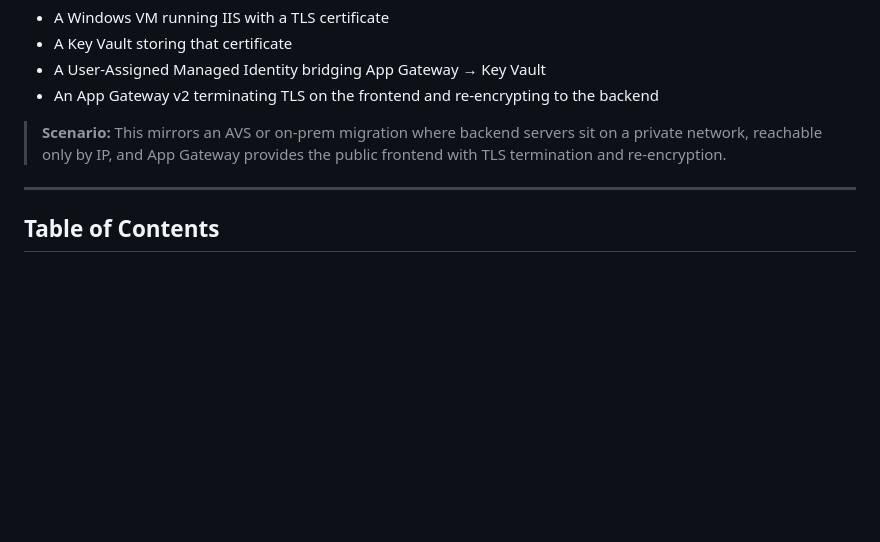
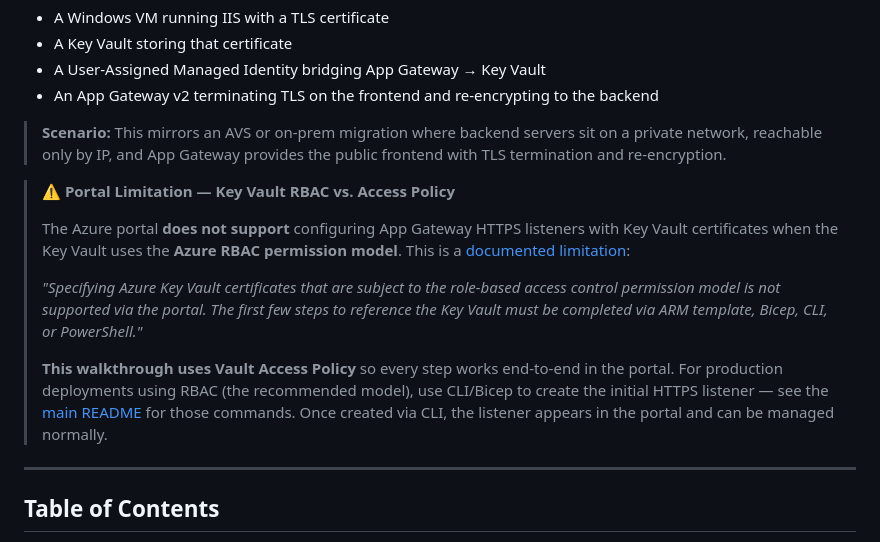
Before and after one commit to colinweiner111/appgw-letsencrypt-lab, a Markdown page: docs/PORTAL-WALKTHROUGH.md, the part around one of its changes. Drawn GitHub-style; blank space fills up the shorter version.

```diff
--- a/docs/PORTAL-WALKTHROUGH.md
+++ b/docs/PORTAL-WALKTHROUGH.md
@@ -9,6 +9,14 @@ When you're done, you'll have:
 - An App Gateway v2 terminating TLS on the frontend and re-encrypting to the backend
 
 > **Scenario:** This mirrors an AVS or on-prem migration where backend servers sit on a private network, reachable only by IP, and App Gateway provides the public frontend with TLS termination and re-encryption.
+
+> ⚠️ **Portal Limitation — Key Vault RBAC vs. Access Policy**
+>
+> The Azure portal **does not support** configuring App Gateway HTTPS listeners with Key Vault certificates when the Key Vault uses the **Azure RBAC permission model**. This is a [documented limitation](https://learn.microsoft.com/en-us/azure/application-gateway/key-vault-certs#key-vault-azure-role-based-access-control-permission-model):
+>
+> *"Specifying Azure Key Vault certificates that are subject to the role-based access control permission model is not supported via the portal. The first few steps to reference the Key Vault must be completed via ARM template, Bicep, CLI, or PowerShell."*
+>
+> **This walkthrough uses Vault Access Policy** so every step works end-to-end in the portal. For production deployments using RBAC (the recommended model), use CLI/Bicep to create the initial HTTPS listener — see the [main README](../README.md) for those commands. Once created via CLI, the listener appears in the portal and can be managed normally.
 
 ---
 
```
Also changed, not shown: other parts of docs/PORTAL-WALKTHROUGH.md (+28 -18 lines), README.md (+3 -1 lines).
